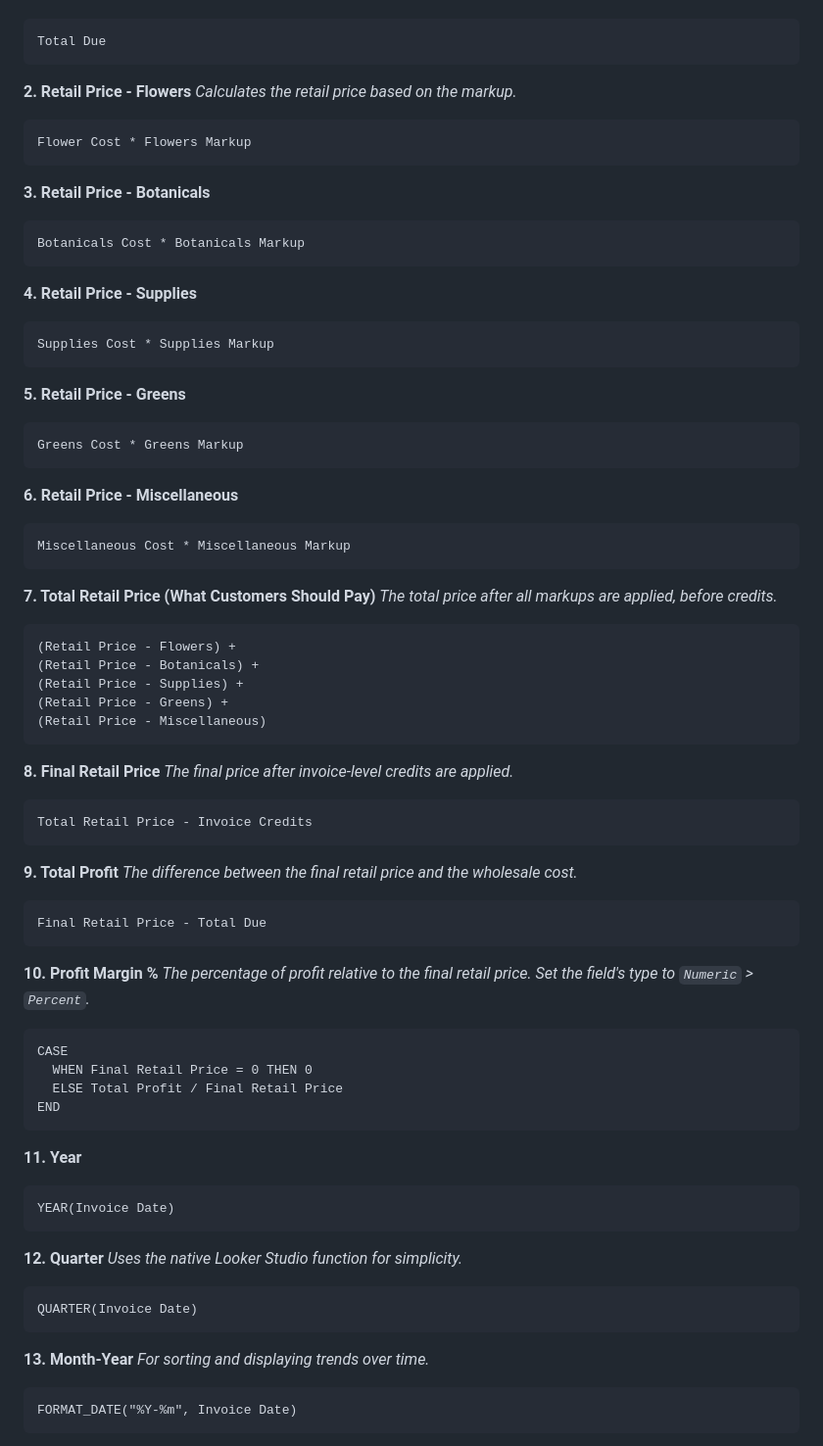
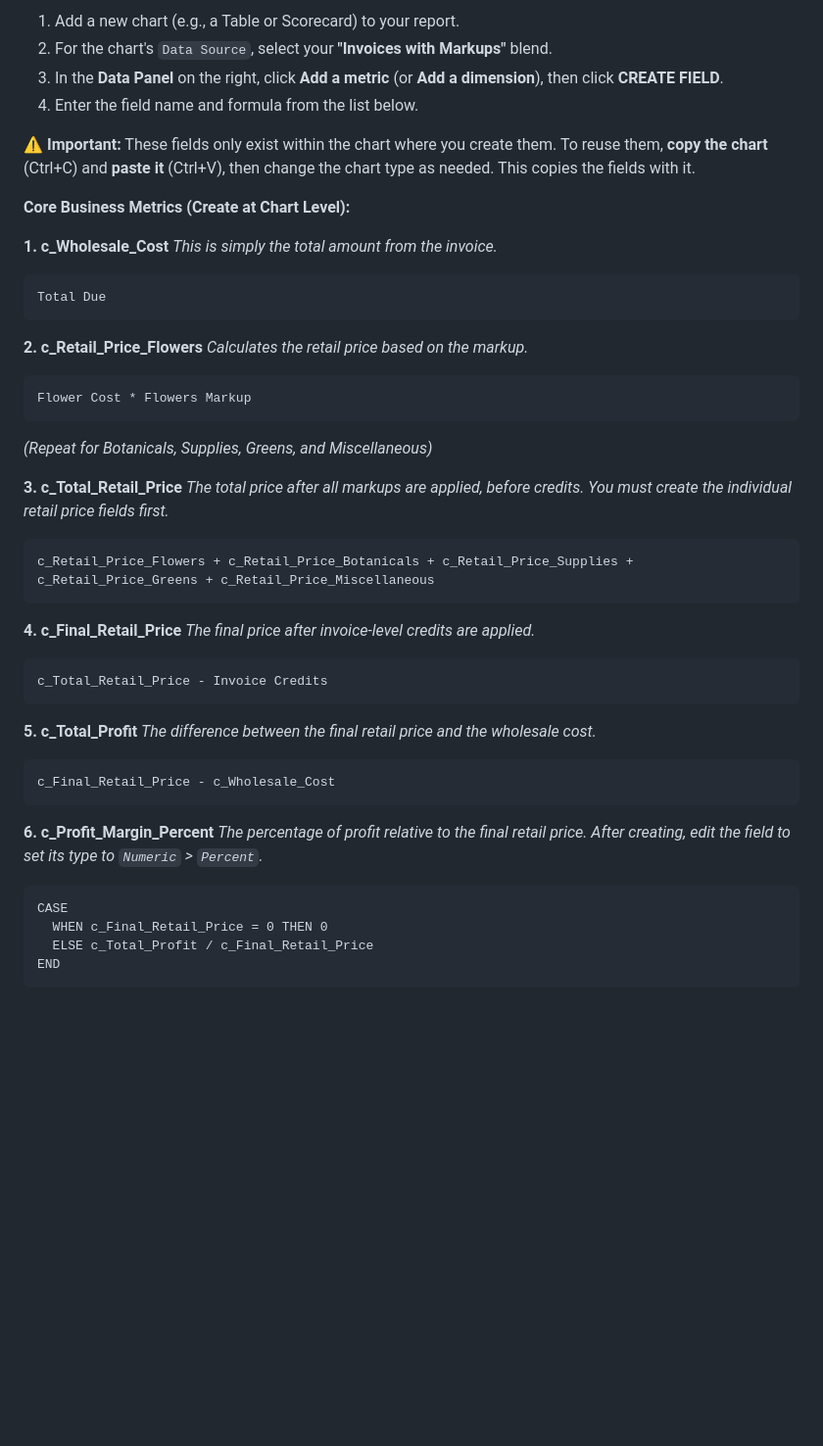
Before and after one commit to emailandiee-mje/invoice-manager, a Markdown page: LOOKER_STUDIO_GUIDE.md, the part around the change printed below. Shown: that part at 98% size. Rendered like a GitHub page; blank space fills up the shorter version.

Commit message:
Update Looker Studio guide with corrected terminology and improved documentation

````diff
--- a/LOOKER_STUDIO_GUIDE.md
+++ b/LOOKER_STUDIO_GUIDE.md
@@ -271,79 +321,47 @@ Below are the critical calculated field formulas you'll need. Create these in th
+1.  Add a new chart (e.g., a Table or Scorecard) to your report.
+2.  For the chart's `Data Source`, select your **"Invoices with Markups"** blend.
+3.  In the **Data Panel** on the right, click **Add a metric** (or **Add a dimension**), then click **CREATE FIELD**.
+4.  Enter the field name and formula from the list below.
+
+**⚠️ Important:** These fields only exist within the chart where you create them. To reuse them, **copy the chart** (Ctrl+C) and **paste it** (Ctrl+V), then change the chart type as needed. This copies the fields with it.
+
+**Core Business Metrics (Create at Chart Level):**
+
+**1. c_Wholesale_Cost**
 *This is simply the total amount from the invoice.*
 ```
 Total Due
 ```
 
-**2. Retail Price - Flowers**
+**2. c_Retail_Price_Flowers**
 *Calculates the retail price based on the markup.*
 ```
 Flower Cost * Flowers Markup
 ```
+*(Repeat for Botanicals, Supplies, Greens, and Miscellaneous)*
 
-**3. Retail Price - Botanicals**
+**3. c_Total_Retail_Price**
+*The total price after all markups are applied, before credits. You must create the individual retail price fields first.*
 ```
-Botanicals Cost * Botanicals Markup
+c_Retail_Price_Flowers + c_Retail_Price_Botanicals + c_Retail_Price_Supplies + c_Retail_Price_Greens + c_Retail_Price_Miscellaneous
 ```
 
-**4. Retail Price - Supplies**
+**4. c_Final_Retail_Price**
+*The final price after invoice-level credits are applied.*
 ```
-Supplies Cost * Supplies Markup
+c_Total_Retail_Price - Invoice Credits
 ```
 
-**5. Retail Price - Greens**
+**5. c_Total_Profit**
+*The difference between the final retail price and the wholesale cost.*
 ```
-Greens Cost * Greens Markup
+c_Final_Retail_Price - c_Wholesale_Cost
 ```
 
-**6. Retail Price - Miscellaneous**
-```
-Miscellaneous Cost * Miscellaneous Markup
-```
-
-**7. Total Retail Price (What Customers Should Pay)**
-*The total price after all markups are applied, before credits.*
-```
-(Retail Price - Flowers) +
-(Retail Price - Botanicals) +
-(Retail Price - Supplies) +
-(Retail Price - Greens) +
-(Retail Price - Miscellaneous)
-```
-
-**8. Final Retail Price**
-*The final price after invoice-level credits are applied.*
-```
-Total Retail Price - Invoice Credits
-```
-
-**9. Total Profit**
-*The difference between the final retail price and the wholesale cost.*
-```
-Final Retail Price - Total Due
-```
-
-**10. Profit Margin %**
-*The percentage of profit relative to the final retail price. Set the field's type to `Numeric` > `Percent`.*
+**6. c_Profit_Margin_Percent**
+*The percentage of profit relative to the final retail price. After creating, edit the field to set its type to `Numeric` > `Percent`.*
 ```
 CASE
-  WHEN Final Retail Price = 0 THEN 0
-  ELSE Total Profit / Final Retail Price
+  WHEN c_Final_Retail_Price = 0 THEN 0
+  ELSE c_Total_Profit / c_Final_Retail_Price
 END
-```
-
-**11. Year**
-```
-YEAR(Invoice Date)
-```
-
-**12. Quarter**
-*Uses the native Looker Studio function for simplicity.*
-```
-QUARTER(Invoice Date)
-```
-
-**13. Month-Year**
-*For sorting and displaying trends over time.*
-```
-FORMAT_DATE("%Y-%m", Invoice Date)
-```
-
````
Also changed, not shown: other parts of LOOKER_STUDIO_GUIDE.md (+61 -35 lines).
